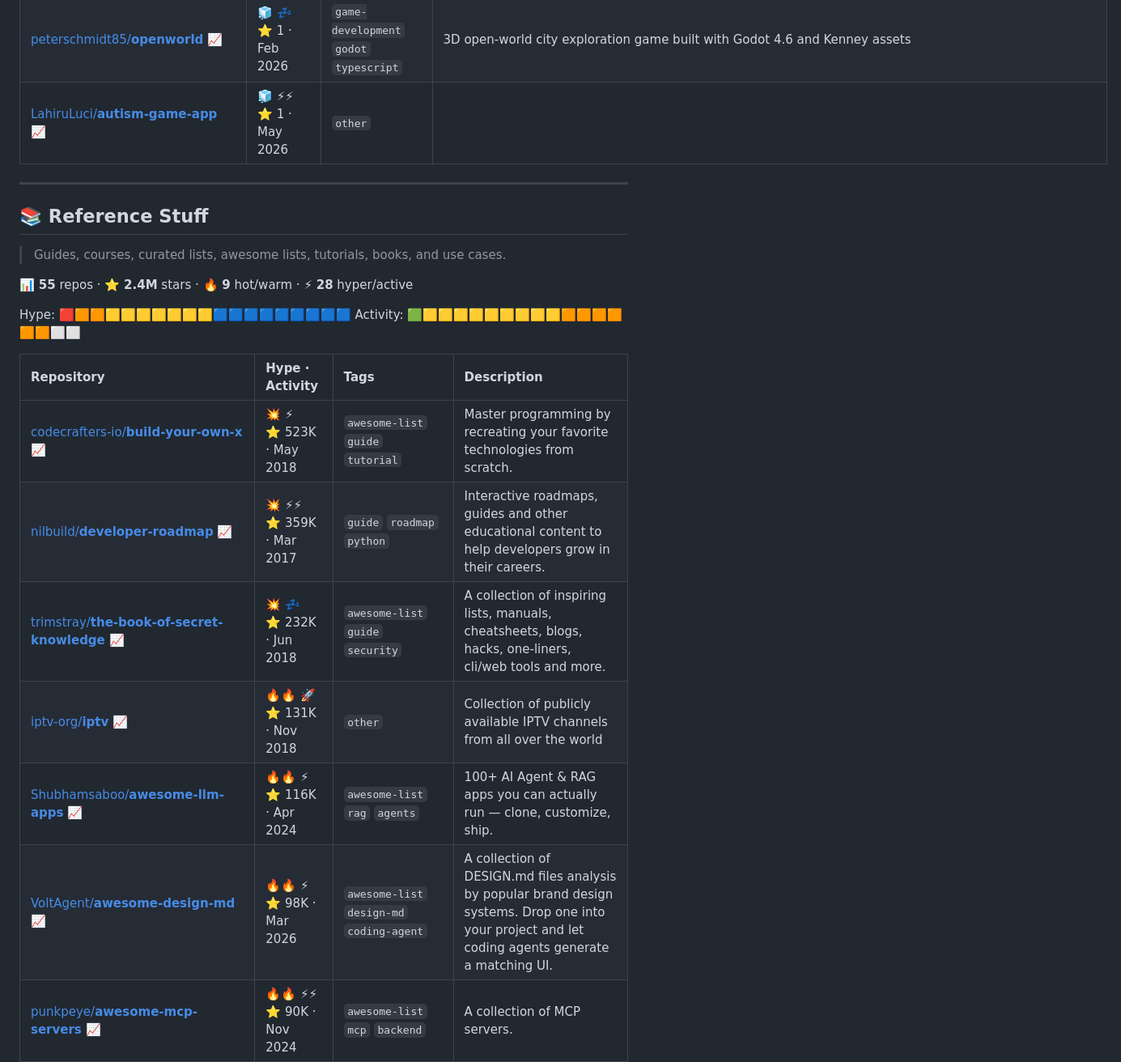
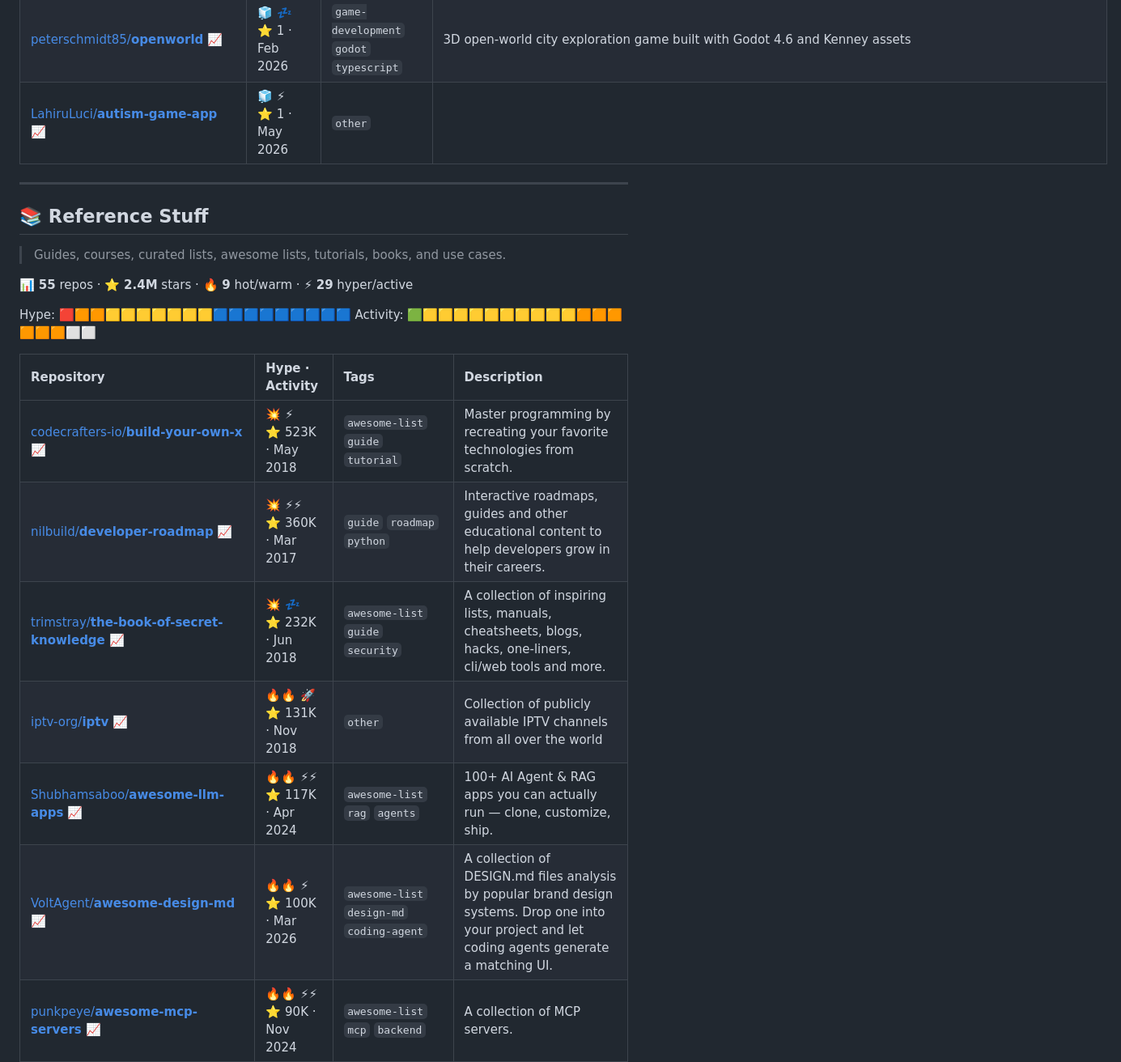
Before and after one commit to joaosbp/one-day-i-will-try-this, a Markdown page: README.md, the part around one of its changes. Shown at 81% size. Rendered like a GitHub page.

```diff
--- a/README.md
+++ b/README.md
@@ -196,7 +196,7 @@ Activity: 🟩🟩🟨🟨🟨🟨🟨🟨🟨🟨🟨🟨🟨🟧🟧🟧⬜⬜
 | [Richchen-maker/**openclaw-multi-agent-team**](https://github.com/Richchen-maker/openclaw-multi-agent-team) [📈](https://star-history.com/#Richchen-maker/openclaw-multi-agent-team) | 🧊 💤<br>⭐ 81 · Feb 2026 | `openclaw` `orchestration` | 🐊 Multi-Team Intelligent Orchestrator v5.3.1 — DNA-driven multi-agent collaboration with 9 genes, 11-step pipeline, 60+ roles, 6 self-evolution gears. Built for OpenClaw. |
 | [KayKit-Game-Assets/**KayKit-City-Builder-Bits-1.0**](https://github.com/KayKit-Game-Assets/KayKit-City-Builder-Bits-1.0) [📈](https://star-history.com/#KayKit-Game-Assets/KayKit-City-Builder-Bits-1.0) | 🧊 💤<br>⭐ 35 · Sep 2023 | `game-development` `godot` `typescript` | This pack has a bunch of game assets for creating cities, great to use with city planning, simulation, RTS games and whatever you can think of putting these in. |
 | [peterschmidt85/**openworld**](https://github.com/peterschmidt85/openworld) [📈](https://star-history.com/#peterschmidt85/openworld) | 🧊 💤<br>⭐ 1 · Feb 2026 | `game-development` `godot` `typescript` | 3D open-world city exploration game built with Godot 4.6 and Kenney assets |
-| [LahiruLuci/**autism-game-app**](https://github.com/LahiruLuci/autism-game-app) [📈](https://star-history.com/#LahiruLuci/autism-game-app) | 🧊 ⚡⚡<br>⭐ 1 · May 2026 | `other` |  |
+| [LahiruLuci/**autism-game-app**](https://github.com/LahiruLuci/autism-game-app) [📈](https://star-history.com/#LahiruLuci/autism-game-app) | 🧊 ⚡<br>⭐ 1 · May 2026 | `other` |  |
 
 ---
 
@@ -204,20 +204,20 @@ Activity: 🟩🟩🟨🟨🟨🟨🟨🟨🟨🟨🟨🟨🟨🟧🟧🟧⬜⬜
 
 > Guides, courses, curated lists, awesome lists, tutorials, books, and use cases.
 
-📊 **55** repos · ⭐ **2.4M** stars · 🔥 **9** hot/warm · ⚡ **28** hyper/active
+📊 **55** repos · ⭐ **2.4M** stars · 🔥 **9** hot/warm · ⚡ **29** hyper/active
 
 Hype: 🟥🟧🟧🟨🟨🟨🟨🟨🟨🟨🟦🟦🟦🟦🟦🟦🟦🟦🟦
-Activity: 🟩🟨🟨🟨🟨🟨🟨🟨🟨🟨🟧🟧🟧🟧🟧🟧⬜⬜
+Activity: 🟩🟨🟨🟨🟨🟨🟨🟨🟨🟨🟨🟧🟧🟧🟧🟧🟧⬜⬜
 
 
 | Repository | Hype · Activity | Tags | Description |
 | :--- | :--- | :--- | :--- |
 | [codecrafters-io/**build-your-own-x**](https://github.com/codecrafters-io/build-your-own-x) [📈](https://star-history.com/#codecrafters-io/build-your-own-x) | 💥 ⚡<br>⭐ 523K · May 2018 | `awesome-list` `guide` `tutorial` | Master programming by recreating your favorite technologies from scratch. |
-| [nilbuild/**developer-roadmap**](https://github.com/nilbuild/developer-roadmap) [📈](https://star-history.com/#nilbuild/developer-roadmap) | 💥 ⚡⚡<br>⭐ 359K · Mar 2017 | `guide` `roadmap` `python` | Interactive roadmaps, guides and other educational content to help developers grow in their careers. |
+| [nilbuild/**developer-roadmap**](https://github.com/nilbuild/developer-roadmap) [📈](https://star-history.com/#nilbuild/developer-roadmap) | 💥 ⚡⚡<br>⭐ 360K · Mar 2017 | `guide` `roadmap` `python` | Interactive roadmaps, guides and other educational content to help developers grow in their careers. |
 | [trimstray/**the-book-of-secret-knowledge**](https://github.com/trimstray/the-book-of-secret-knowledge) [📈](https://star-history.com/#trimstray/the-book-of-secret-knowledge) | 💥 💤<br>⭐ 232K · Jun 2018 | `awesome-list` `guide` `security` | A collection of inspiring lists, manuals, cheatsheets, blogs, hacks, one-liners, cli/web tools and more. |
 | [iptv-org/**iptv**](https://github.com/iptv-org/iptv) [📈](https://star-history.com/#iptv-org/iptv) | 🔥🔥 🚀<br>⭐ 131K · Nov 2018 | `other` | Collection of publicly available IPTV channels from all over the world |
-| [Shubhamsaboo/**awesome-llm-apps**](https://github.com/Shubhamsaboo/awesome-llm-apps) [📈](https://star-history.com/#Shubhamsaboo/awesome-llm-apps) | 🔥🔥 ⚡<br>⭐ 116K · Apr 2024 | `awesome-list` `rag` `agents` | 100+ AI Agent & RAG apps you can actually run — clone, customize, ship. |
-| [VoltAgent/**awesome-design-md**](https://github.com/VoltAgent/awesome-design-md) [📈](https://star-history.com/#VoltAgent/awesome-design-md) | 🔥🔥 ⚡<br>⭐ 98K · Mar 2026 | `awesome-list` `design-md` `coding-agent` | A collection of DESIGN.md files analysis by popular brand design systems. Drop one into your project and let coding agents generate a matching UI. |
+| [Shubhamsaboo/**awesome-llm-apps**](https://github.com/Shubhamsaboo/awesome-llm-apps) [📈](https://star-history.com/#Shubhamsaboo/awesome-llm-apps) | 🔥🔥 ⚡⚡<br>⭐ 117K · Apr 2024 | `awesome-list` `rag` `agents` | 100+ AI Agent & RAG apps you can actually run — clone, customize, ship. |
+| [VoltAgent/**awesome-design-md**](https://github.com/VoltAgent/awesome-design-md) [📈](https://star-history.com/#VoltAgent/awesome-design-md) | 🔥🔥 ⚡<br>⭐ 100K · Mar 2026 | `awesome-list` `design-md` `coding-agent` | A collection of DESIGN.md files analysis by popular brand design systems. Drop one into your project and let coding agents generate a matching UI. |
 | [punkpeye/**awesome-mcp-servers**](https://github.com/punkpeye/awesome-mcp-servers) [📈](https://star-history.com/#punkpeye/awesome-mcp-servers) | 🔥🔥 ⚡⚡<br>⭐ 90K · Nov 2024 | `awesome-list` `mcp` `backend` | A collection of MCP servers. |
 | [ruvnet/**ruflo**](https://github.com/ruvnet/ruflo) [📈](https://star-history.com/#ruvnet/ruflo) | 🔥🔥 ⚡⚡<br>⭐ 63K · Jun 2025 | `tutorial` `mcp` `claude` | 🌊 The leading agent meta-harness. Deploy intelligent multi-player swarms, coordinate autonomous workflows, and build conversational AI systems. Features adaptive memory, self-le... |
 | [santifer/**career-ops**](https://github.com/santifer/career-ops) [📈](https://star-history.com/#santifer/career-ops) | 🔥🔥 ⚡⚡<br>⭐ 59K · Apr 2026 | `claude` `coding-agent` `typescript` | Open-source AI job search: scan job portals, score listings A-F, tailor your CV, track applications — runs locally in your AI coding CLI (Claude Code, Gemini, Codex, OpenCode…) |
```
Also changed, not shown: other parts of README.md (+49 -49 lines).
